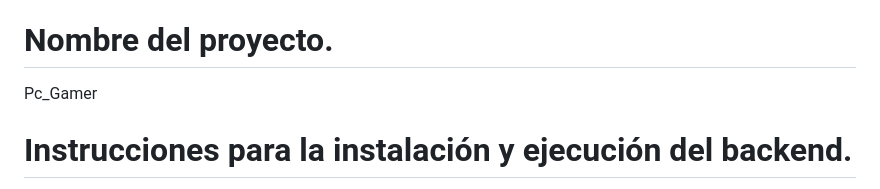
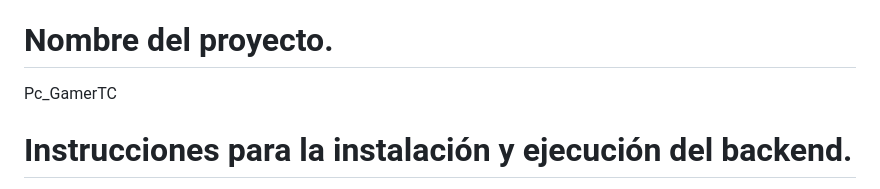
Before and after one commit to JohnnyTenorio/PcGamers_Backend_EXM6B, a Markdown page: README.md, the part around the change. Drawn GitHub-style.

Commit message:
Agregando Informacion al Readme

```diff
--- a/README.md
+++ b/README.md
@@ -4,7 +4,7 @@ Muy buenas maestro soy Tenorio Castillo Johnny Leonel de 6 "B" de TIC le quiero
 
 # Nombre del proyecto.
 
-Pc_Gamer
+Pc_GamerTC
 
 # Instrucciones para la instalación y ejecución del backend.
 
```
